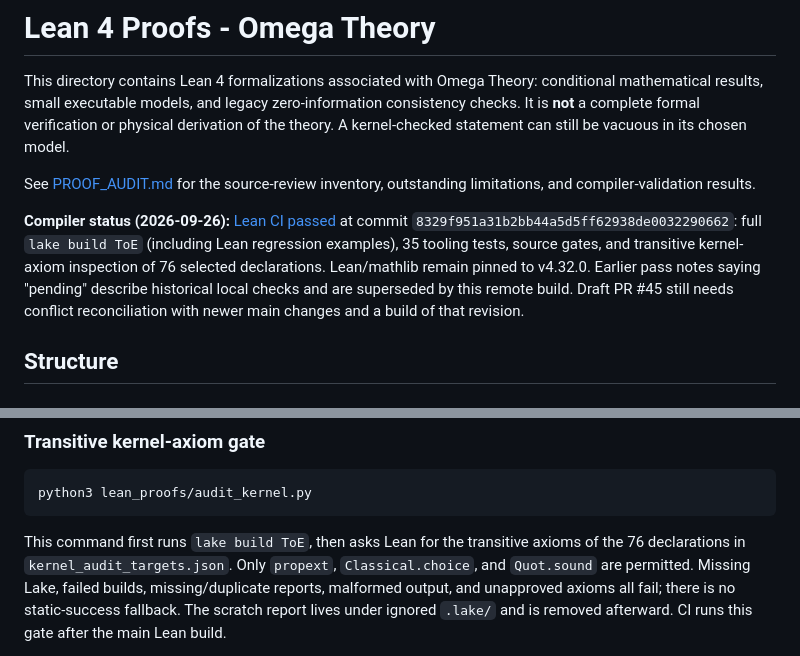
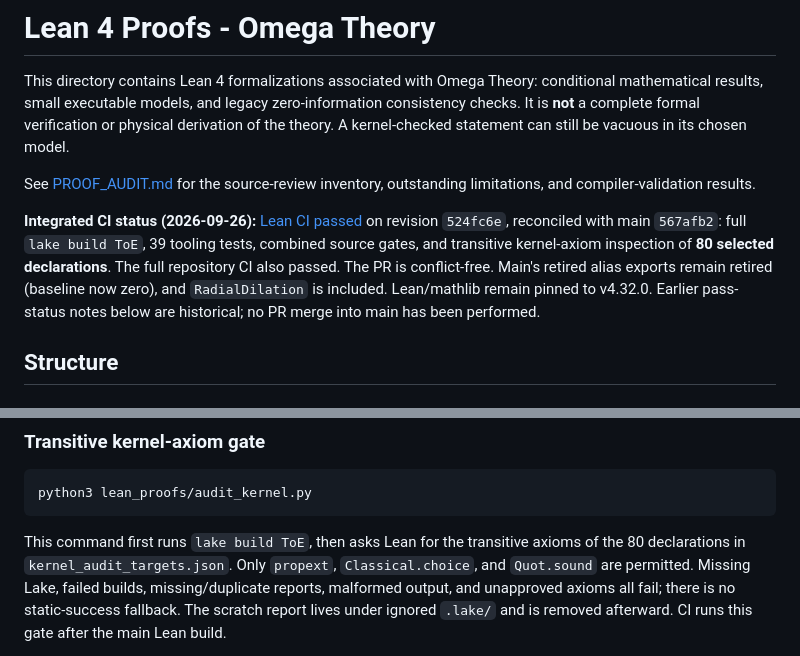
Before and after one commit to jakesdev1991/Omega_Theory_Everything, a Markdown page: lean_proofs/README.md, 2 parts joined by grey strips. GitHub-like rendering.

Commit message:
Document green integrated Lean and full repository CI
Co-authored-by: arena-agent <297053741+arena-agent@users.noreply.github.com>

````diff
--- a/lean_proofs/README.md
+++ b/lean_proofs/README.md
@@ -11,13 +11,13 @@ vacuous in its chosen model.
 See [PROOF_AUDIT.md](PROOF_AUDIT.md) for the source-review inventory, outstanding
 limitations, and compiler-validation results.
 
-**Compiler status (2026-09-26):** [Lean CI passed](https://github.com/jakesdev1991/Omega_Theory_Everything/actions/runs/36240687825)
-at commit `8329f951a31b2bb44a5d5ff62938de0032290662`: full `lake build ToE`
-(including Lean regression examples), 35 tooling tests, source gates, and
-transitive kernel-axiom inspection of 76 selected declarations. Lean/mathlib
-remain pinned to v4.32.0. Earlier pass notes saying "pending" describe historical
-local checks and are superseded by this remote build. Draft PR #45 still needs
-conflict reconciliation with newer main changes and a build of that revision.
+**Integrated CI status (2026-09-26):** [Lean CI passed](https://github.com/jakesdev1991/Omega_Theory_Everything/actions/runs/36247075540)
+on revision `524fc6e`, reconciled with main `567afb2`: full `lake build ToE`,
+39 tooling tests, combined source gates, and transitive kernel-axiom inspection
+of **80 selected declarations**. The full repository CI also passed. The PR is
+conflict-free. Main's retired alias exports remain retired (baseline now zero),
+and `RadialDilation` is included. Lean/mathlib remain pinned to v4.32.0. Earlier
+pass-status notes below are historical; no PR merge into main has been performed.
 
 ## Structure
 
@@ -264,7 +264,7 @@ python3 lean_proofs/audit_kernel.py
 ```
 
 This command first runs `lake build ToE`, then asks Lean for the transitive
-axioms of the 76 declarations in `kernel_audit_targets.json`. Only `propext`,
+axioms of the 80 declarations in `kernel_audit_targets.json`. Only `propext`,
 `Classical.choice`, and `Quot.sound` are permitted. Missing Lake, failed builds,
 missing/duplicate reports, malformed output, and unapproved axioms all fail;
 there is no static-success fallback. The scratch report lives under ignored
````
Also changed, not shown: lean_proofs/PROOF_AUDIT.md (+14 -4 lines).
